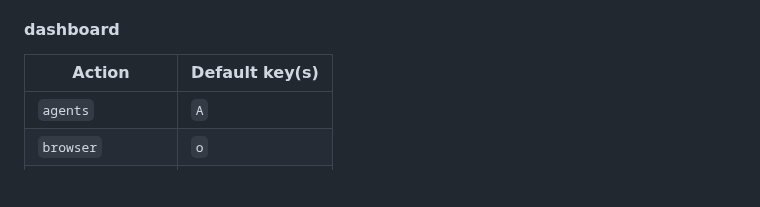
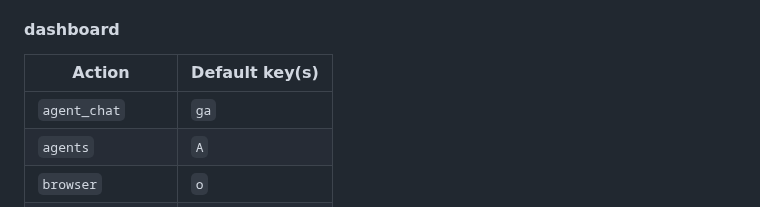
Before and after one commit to mosahadish/azure-vicli, a Markdown page: docs/commands-and-keys.md, the part around the change. Rendered like a GitHub page; blank space fills up the shorter version.

```diff
--- a/docs/commands-and-keys.md
+++ b/docs/commands-and-keys.md
@@ -95,6 +95,7 @@ paste the output here after changing a default.
 
 | Action | Default key(s) |
 |---|---|
+| `agent_chat` | `ga` |
 | `agents` | `A` |
 | `browser` | `o` |
 | `chat` | `gq` |
```
Also changed, not shown: docs/chat.md (+4 -2 lines), docs/dashboard.md (+10 -1 lines), docs/images/chat-agents.png, 6 other files.
